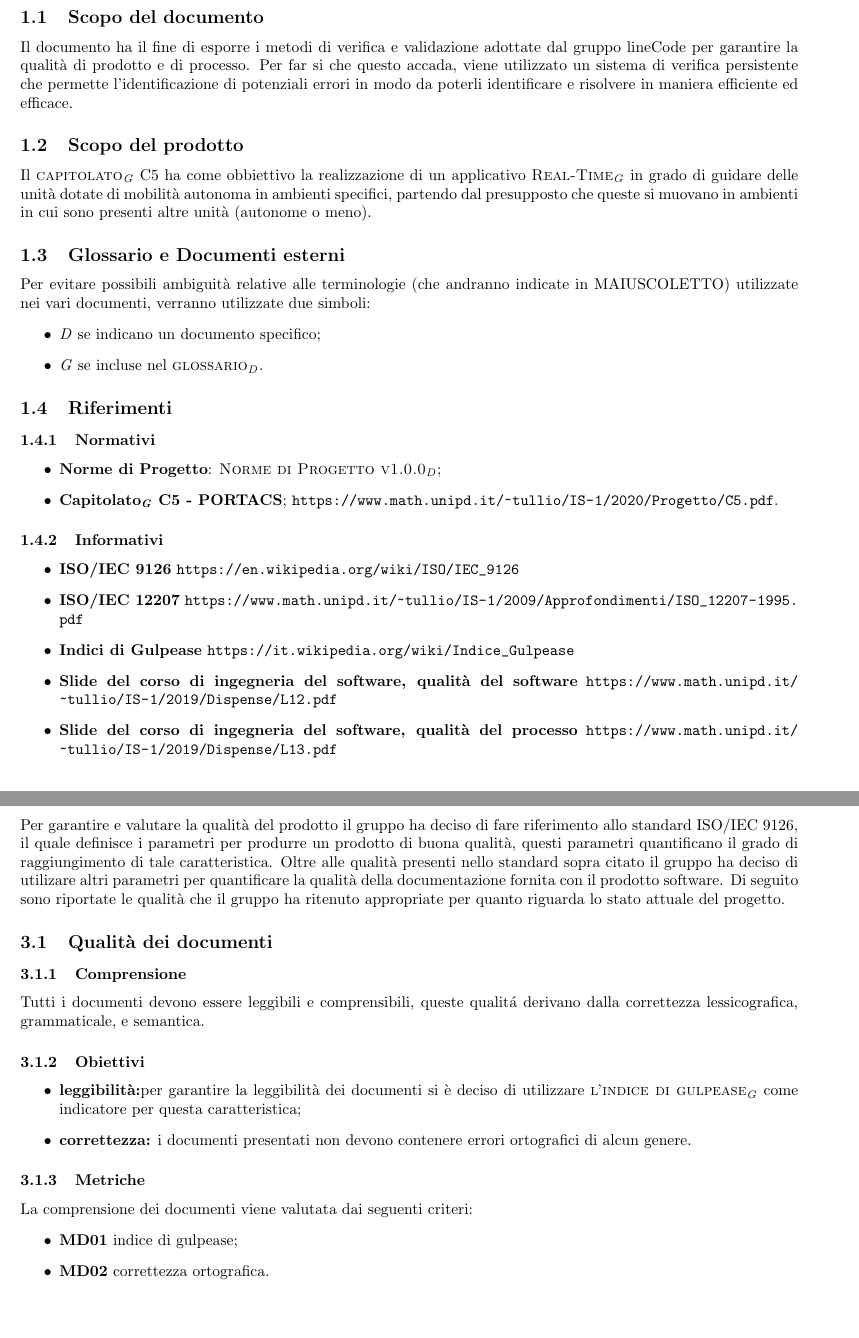
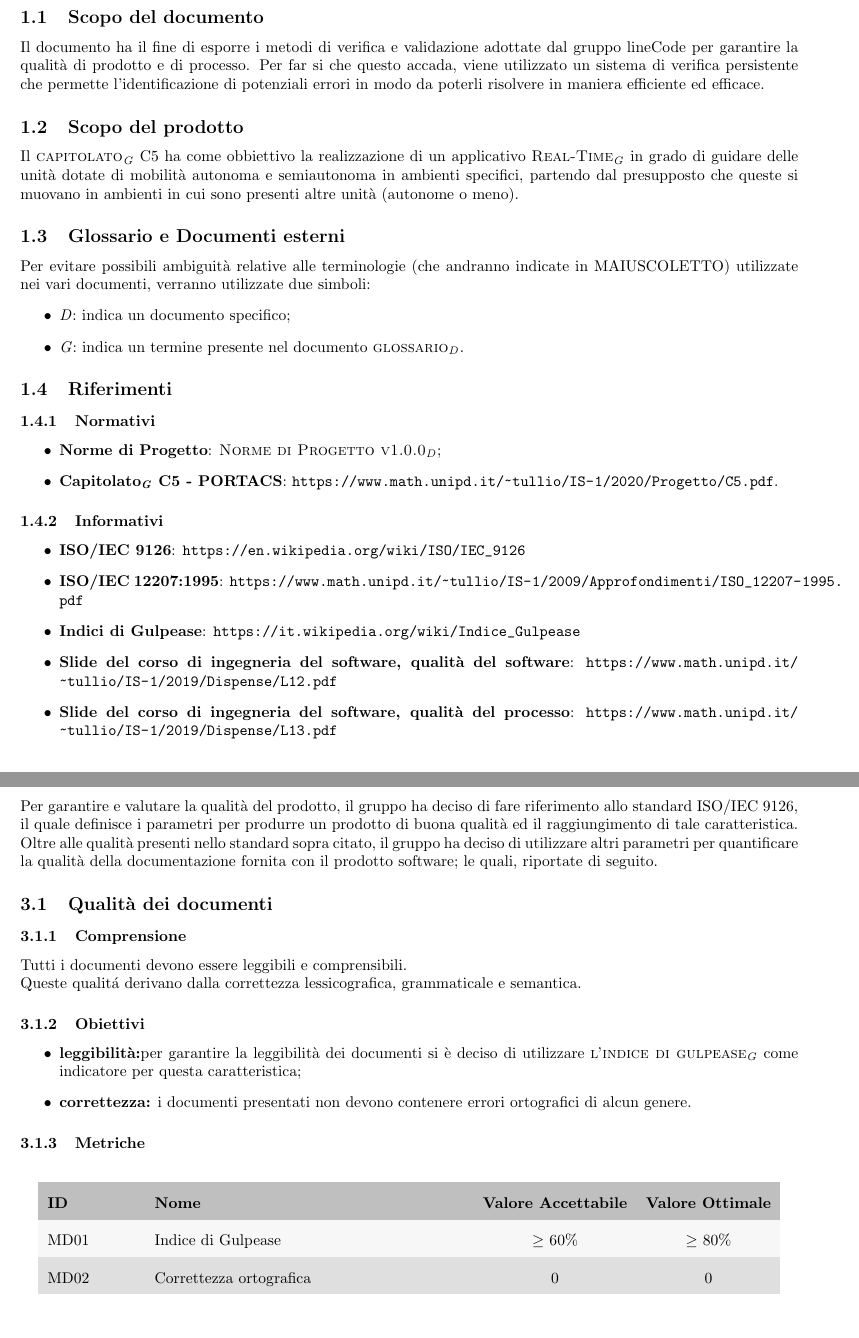
Before and after one commit to lineCode-swe/docs, a LaTeX document (esterni/piano_di_qualifica/main.tex, which reads esterni/piano_di_qualifica/res/sez1_intro.tex, esterni/piano_di_qualifica/res/sez3_qualita_prodotto.tex): two parts of pages 3 and 5 of 8, joined at a grey line, cut so that both start at the same text. Compiled offline with pdfLaTeX.

Commit message:
Verifica sezione 1 e 3

```diff
--- a/esterni/piano_di_qualifica/res/sez1_intro.tex
+++ b/esterni/piano_di_qualifica/res/sez1_intro.tex
@@ -1,14 +1,14 @@
 \subsection{Scopo del documento}
-Il documento ha il fine di esporre i metodi di verifica e validazione adottate dal gruppo lineCode per garantire la qualità di prodotto e di processo. Per far si che questo accada, viene utilizzato un sistema di verifica persistente che permette l'identificazione di potenziali errori in modo da poterli identificare e risolvere in maniera efficiente ed efficace.
+Il documento ha il fine di esporre i metodi di verifica e validazione adottate dal gruppo lineCode per garantire la qualità di prodotto e di processo. Per far si che questo accada, viene utilizzato un sistema di verifica persistente che permette l'identificazione di potenziali errori in modo da poterli risolvere in maniera efficiente ed efficace.
 
 \subsection{Scopo del prodotto}
-Il \glock{capitolato} C5 ha come obbiettivo la realizzazione di un applicativo \glock{Real-Time} in grado di guidare delle unità dotate di mobilità autonoma in ambienti specifici, partendo dal presupposto che queste si muovano in ambienti in cui sono presenti altre unità (autonome o meno).
+Il \glock{capitolato} C5 ha come obbiettivo la realizzazione di un applicativo \glock{Real-Time} in grado di guidare delle unità dotate di mobilità autonoma e semiautonoma in ambienti specifici, partendo dal presupposto che queste si muovano in ambienti in cui sono presenti altre unità (autonome o meno).
 
 \subsection{Glossario e Documenti esterni}
 Per evitare possibili ambiguità relative alle terminologie (che andranno indicate in MAIUSCOLETTO) utilizzate	nei vari documenti, verranno utilizzate due simboli:
 \begin{itemize}
-	\item \textit{D} se indicano un documento specifico;
-	\item \textit{G} se incluse nel \dext{glossario}.
+	\item \textit{D}: indica un documento specifico;
+	\item \textit{G}: indica un termine presente nel documento \dext{glossario}.
 \end{itemize}
 
 \subsection{Riferimenti}
@@ -16,20 +16,20 @@ Per evitare possibili ambiguità relative alle terminologie (che andranno indica
 \subsubsection{Normativi}
 \begin{itemize}
 	\item \textbf{Norme di Progetto}: \dext{Norme di Progetto v1.0.0};
-	\item \textbf{\glock{Capitolato} C5 - PORTACS}; 					\url{https://www.math.unipd.it/~tullio/IS-1/2020/Progetto/C5.pdf}.
+	\item \textbf{\glock{Capitolato} C5 - PORTACS}:					\url{https://www.math.unipd.it/~tullio/IS-1/2020/Progetto/C5.pdf}.
 \end{itemize}
 
 
 \subsubsection{Informativi}
 \begin{itemize}
-	\item \textbf {ISO/IEC 9126}
+	\item \textbf {ISO/IEC 9126}:
 	\url {https://en.wikipedia.org/wiki/ISO/IEC_9126}
-	\item \textbf{ISO/IEC 12207}
+	\item \textbf{ISO/IEC 12207:1995}:
 	\url{https://www.math.unipd.it/~tullio/IS-1/2009/Approfondimenti/ISO_12207-1995.pdf}
-	\item \textbf {Indici di Gulpease}
+	\item \textbf {Indici di Gulpease}:
 	\url{https://it.wikipedia.org/wiki/Indice_Gulpease}
-	\item \textbf {Slide del corso di ingegneria del software, qualità del software}
+	\item \textbf {Slide del corso di ingegneria del software, qualità del software}:
 	\url{https://www.math.unipd.it/~tullio/IS-1/2019/Dispense/L12.pdf}
-	\item \textbf {Slide del corso di ingegneria del software, qualità del processo}
+	\item \textbf {Slide del corso di ingegneria del software, qualità del processo}:
 	\url{https://www.math.unipd.it/~tullio/IS-1/2019/Dispense/L13.pdf}
 \end{itemize}
--- a/esterni/piano_di_qualifica/res/sez3_qualita_prodotto.tex
+++ b/esterni/piano_di_qualifica/res/sez3_qualita_prodotto.tex
@@ -1,15 +1,11 @@
-Per garantire e valutare la qualità del prodotto il gruppo ha deciso di fare riferimento allo standard
-ISO/IEC 9126, il quale definisce i parametri per produrre un prodotto di buona qualità, questi parametri
-quantificano il grado di raggiungimento di tale caratteristica. Oltre alle qualità presenti nello
-standard sopra citato il gruppo ha deciso di utilizare altri parametri per quantificare la qualità della
-documentazione fornita con il prodotto software. Di seguito sono riportate le qualità che il gruppo ha
-ritenuto appropriate per quanto riguarda lo stato attuale del progetto.
+Per garantire e valutare la qualità del prodotto, il gruppo ha deciso di fare riferimento allo standard ISO/IEC 9126, il quale definisce i parametri per produrre un prodotto di buona qualità ed il raggiungimento di tale caratteristica. \\
+Oltre alle qualità presenti nello standard sopra citato, il gruppo ha deciso di utilizzare altri parametri per quantificare la qualità della documentazione fornita con il prodotto software; le quali, riportate di seguito.
 
 \subsection{Qualità dei documenti}
 
 \subsubsection{Comprensione}
-Tutti i documenti devono essere leggibili e comprensibili, queste qualitá derivano dalla correttezza
-lessicografica, grammaticale, e semantica.
+Tutti i documenti devono essere leggibili e comprensibili.\\
+Queste qualitá derivano dalla correttezza lessicografica, grammaticale e semantica.
 
 \subsubsection{Obiettivi}
 \begin{itemize}
@@ -18,9 +14,15 @@ lessicografica, grammaticale, e semantica.
 \end{itemize}
 
 \subsubsection{Metriche}
-La comprensione dei documenti viene valutata dai seguenti criteri:
-\begin{itemize}
-\item \textbf{MD01} indice di gulpease;
-\item \textbf{MD02} correttezza ortografica.
 
-\end{itemize}
+\begin{table} [h!]
+	\rowcolors{2}{gray!25}{gray!6}
+	\begin{center}
+		\begin{tabular} {m{2 cm} m{7 cm} c c }
+			\rowcolor{lightgray}
+			\textbf{ID} & \textbf{Nome}& \textbf{Valore Accettabile} & \textbf{Valore Ottimale}\\
+			MD01 & Indice di Gulpease  		 & $\geq$ 60\%    			& $\geq$ 80\% \\
+			MD02 & Correttezza ortografica 				&0						&0
+		\end{tabular}
+	\end{center}
+\end{table}
```
